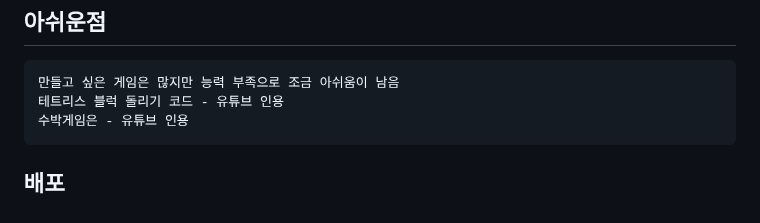
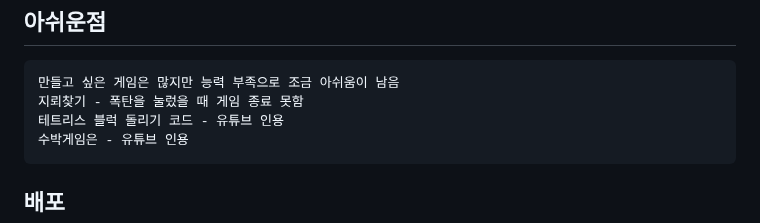
Before and after one commit to kyungjae-Y/JSProject_Yoon, a Markdown page: README.md, the part around the change. GitHub-like rendering.

````diff
--- a/README.md
+++ b/README.md
@@ -104,6 +104,7 @@ watermelon - 테스트 완료
 ## 아쉬운점
 ```
 만들고 싶은 게임은 많지만 능력 부족으로 조금 아쉬움이 남음
+지뢰찾기 - 폭탄을 눌렀을 때 게임 종료 못함
 테트리스 블럭 돌리기 코드 - 유튜브 인용
 수박게임은 - 유튜브 인용
 ```
````
